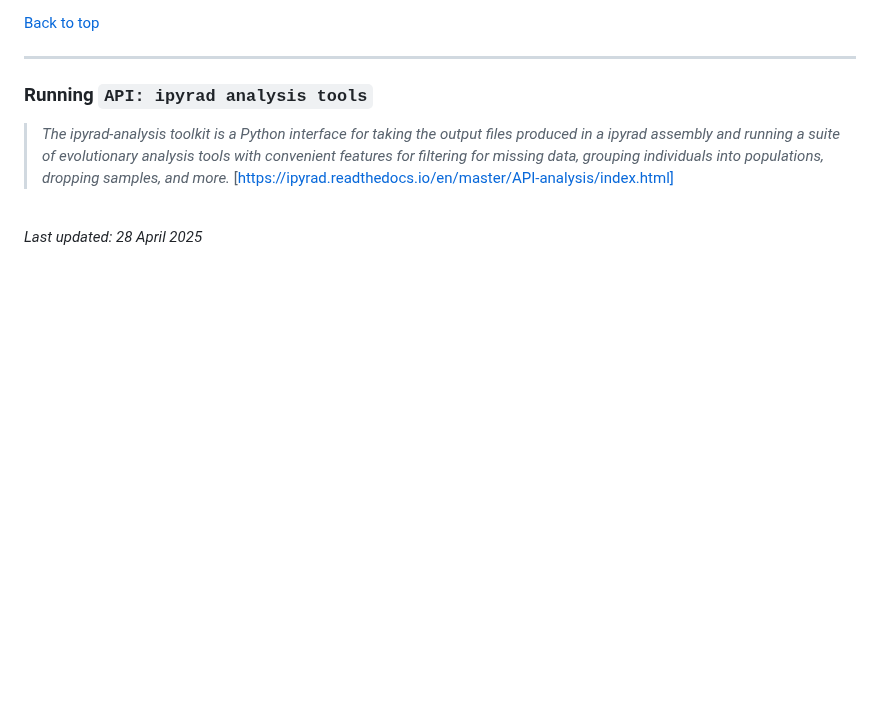
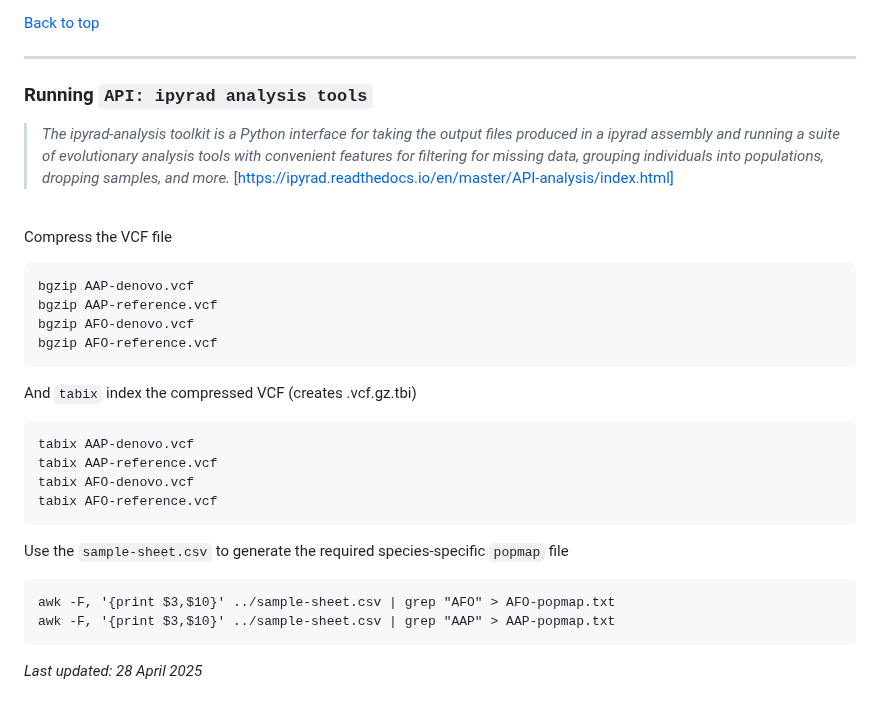
Before and after one commit to grcvhon/atm-analysis, a Markdown page: genomics/README.md, the part around the change. Rendered like a GitHub page; blank space fills up the shorter version.

````diff
--- a/genomics/README.md
+++ b/genomics/README.md
@@ -349,7 +349,25 @@ After running these commands, the VCF files and other output will be stored in o
 ><i>The ipyrad-analysis toolkit is a Python interface for taking the output files produced in a ipyrad assembly and running a suite of evolutionary analysis tools with convenient features for filtering for missing data, grouping individuals into populations, dropping samples, and more.</i> [https://ipyrad.readthedocs.io/en/master/API-analysis/index.html]<br>
 <br>
 
-
+Compress the VCF file
+```
+bgzip AAP-denovo.vcf
+bgzip AAP-reference.vcf
+bgzip AFO-denovo.vcf
+bgzip AFO-reference.vcf
+```
+And `tabix` index the compressed VCF (creates .vcf.gz.tbi)
+```
+tabix AAP-denovo.vcf
+tabix AAP-reference.vcf
+tabix AFO-denovo.vcf
+tabix AFO-reference.vcf
+```
+Use the `sample-sheet.csv` to generate the required species-specific `popmap` file
+```
+awk -F, '{print $3,$10}' ../sample-sheet.csv | grep "AFO" > AFO-popmap.txt
+awk -F, '{print $3,$10}' ../sample-sheet.csv | grep "AAP" > AAP-popmap.txt
+```
 
 
 
````
